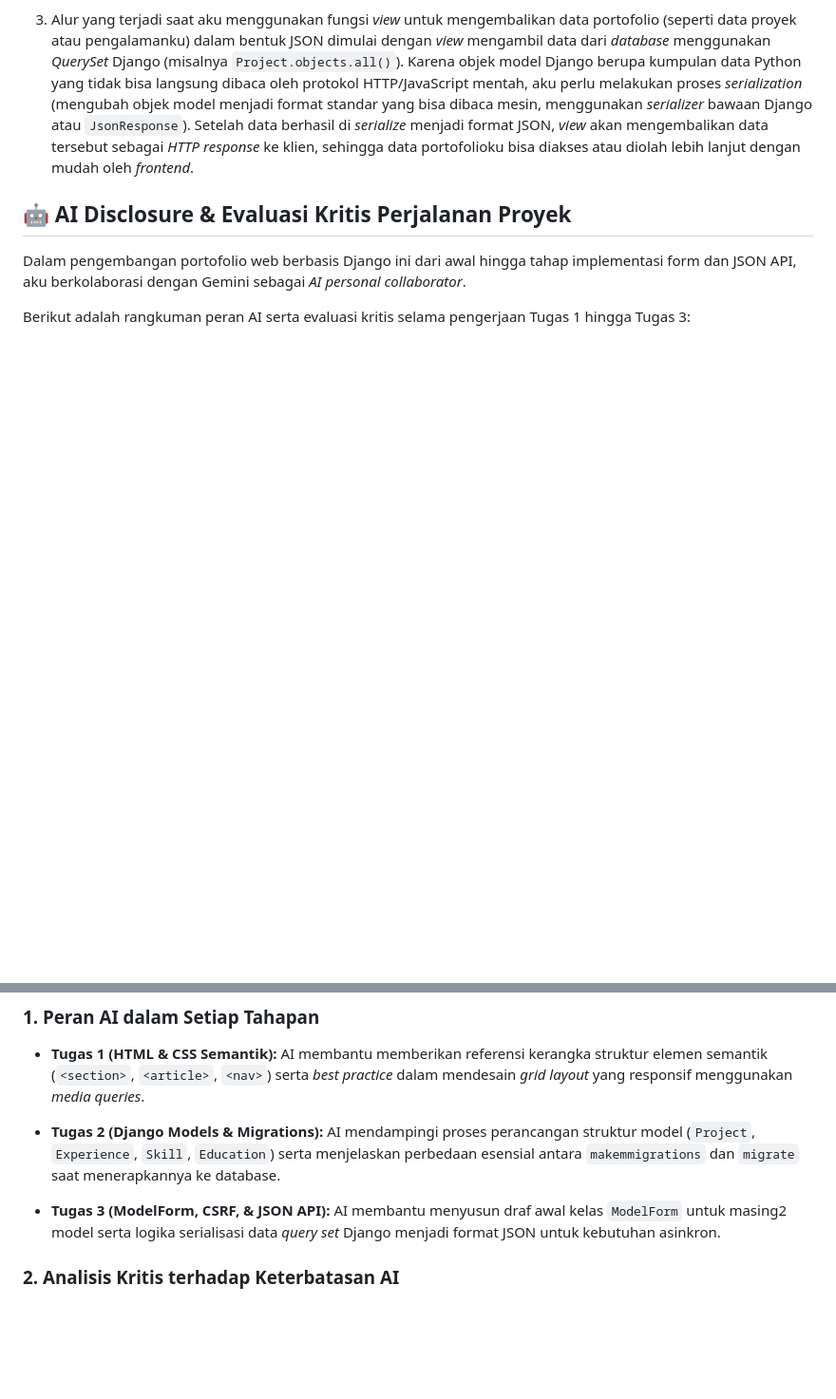
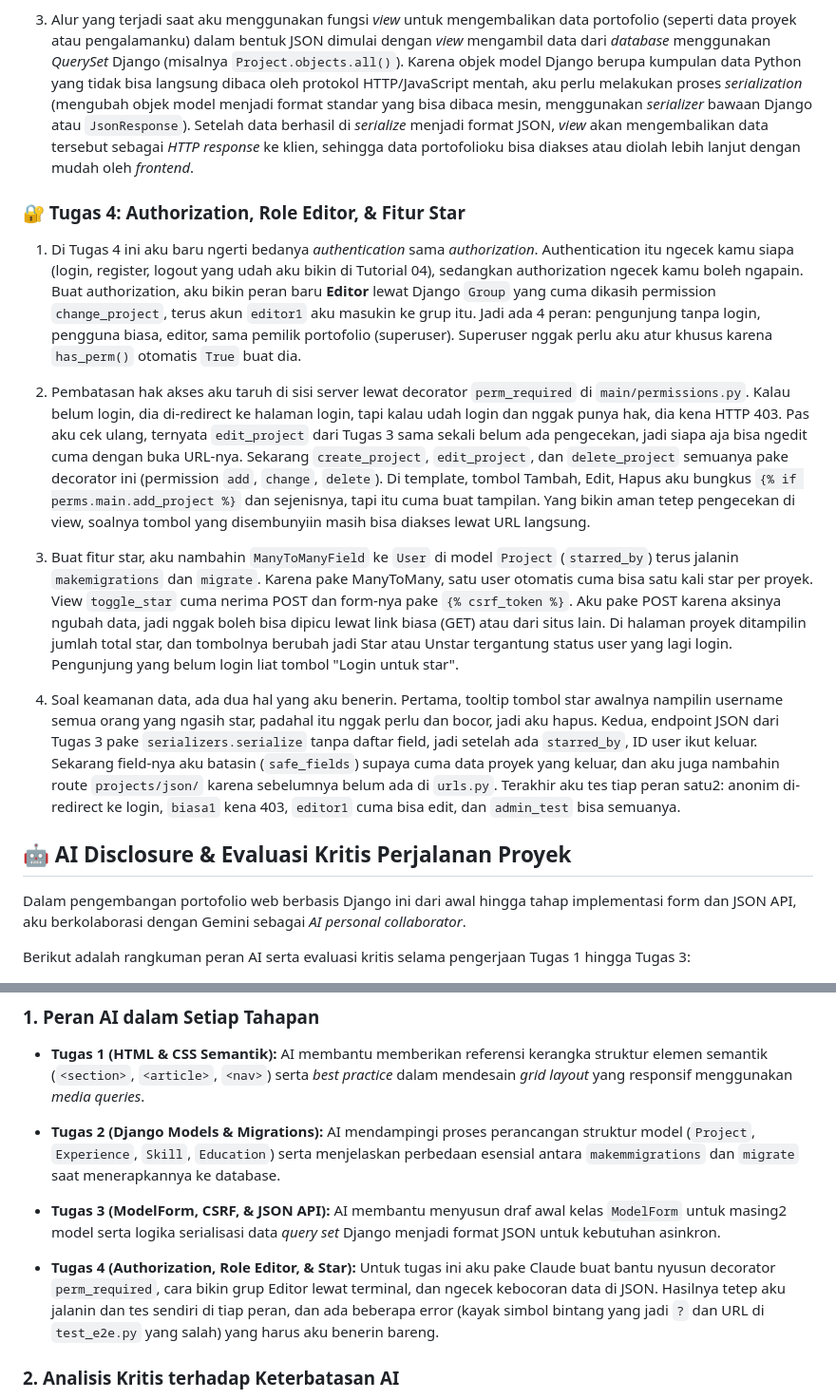
Before and after one commit to nalanii-c/myportofolio, a Markdown page: README.md, 2 parts joined by grey strips. Shown at 95% size. Drawn GitHub-style; blank space fills up the shorter version.

Commit message:
docs: add AI disclosure for assignment 4

```diff
--- a/README.md
+++ b/README.md
@@ -63,6 +63,16 @@ Waktu aku nambahin field `featured = models.BooleanField(default=False)` di mode
 
 
 
+### 🔐 Tugas 4: Authorization, Role Editor, & Fitur Star
+
+1. Di Tugas 4 ini aku baru ngerti bedanya *authentication* sama *authorization*. Authentication itu ngecek kamu siapa (login, register, logout yang udah aku bikin di Tutorial 04), sedangkan authorization ngecek kamu boleh ngapain. Buat authorization, aku bikin peran baru **Editor** lewat Django `Group` yang cuma dikasih permission `change_project`, terus akun `editor1` aku masukin ke grup itu. Jadi ada 4 peran: pengunjung tanpa login, pengguna biasa, editor, sama pemilik portofolio (superuser). Superuser nggak perlu aku atur khusus karena `has_perm()` otomatis `True` buat dia.
+
+2. Pembatasan hak akses aku taruh di sisi server lewat decorator `perm_required` di `main/permissions.py`. Kalau belum login, dia di-redirect ke halaman login, tapi kalau udah login dan nggak punya hak, dia kena HTTP 403. Pas aku cek ulang, ternyata `edit_project` dari Tugas 3 sama sekali belum ada pengecekan, jadi siapa aja bisa ngedit cuma dengan buka URL-nya. Sekarang `create_project`, `edit_project`, dan `delete_project` semuanya pake decorator ini (permission `add`, `change`, `delete`). Di template, tombol Tambah, Edit, Hapus aku bungkus `{% if perms.main.add_project %}` dan sejenisnya, tapi itu cuma buat tampilan. Yang bikin aman tetep pengecekan di view, soalnya tombol yang disembunyiin masih bisa diakses lewat URL langsung.
+
+3. Buat fitur star, aku nambahin `ManyToManyField` ke `User` di model `Project` (`starred_by`) terus jalanin `makemigrations` dan `migrate`. Karena pake ManyToMany, satu user otomatis cuma bisa satu kali star per proyek. View `toggle_star` cuma nerima POST dan form-nya pake `{% csrf_token %}`. Aku pake POST karena aksinya ngubah data, jadi nggak boleh bisa dipicu lewat link biasa (GET) atau dari situs lain. Di halaman proyek ditampilin jumlah total star, dan tombolnya berubah jadi Star atau Unstar tergantung status user yang lagi login. Pengunjung yang belum login liat tombol "Login untuk star".
+
+4. Soal keamanan data, ada dua hal yang aku benerin. Pertama, tooltip tombol star awalnya nampilin username semua orang yang ngasih star, padahal itu nggak perlu dan bocor, jadi aku hapus. Kedua, endpoint JSON dari Tugas 3 pake `serializers.serialize` tanpa daftar field, jadi setelah ada `starred_by`, ID user ikut keluar. Sekarang field-nya aku batasin (`safe_fields`) supaya cuma data proyek yang keluar, dan aku juga nambahin route `projects/json/` karena sebelumnya belum ada di `urls.py`. Terakhir aku tes tiap peran satu2: anonim di-redirect ke login, `biasa1` kena 403, `editor1` cuma bisa edit, dan `admin_test` bisa semuanya.
+
 ## 🤖 AI Disclosure & Evaluasi Kritis Perjalanan Proyek
 
 Dalam pengembangan portofolio web berbasis Django ini dari awal hingga tahap implementasi form dan JSON API, aku berkolaborasi dengan Gemini sebagai *AI personal collaborator*.
@@ -75,6 +85,8 @@ Berikut adalah rangkuman peran AI serta evaluasi kritis selama pengerjaan Tugas
 * **Tugas 2 (Django Models & Migrations):** AI mendampingi proses perancangan struktur model (`Project`, `Experience`, `Skill`, `Education`) serta menjelaskan perbedaan esensial antara `makemmigrations` dan `migrate` saat menerapkannya ke database.
 
 * **Tugas 3 (ModelForm, CSRF, & JSON API):** AI membantu menyusun draf awal kelas `ModelForm` untuk masing2 model serta logika serialisasi data *query set* Django menjadi format JSON untuk kebutuhan asinkron.
+
+* **Tugas 4 (Authorization, Role Editor, & Star):** Untuk tugas ini aku pake Claude buat bantu nyusun decorator `perm_required`, cara bikin grup Editor lewat terminal, dan ngecek kebocoran data di JSON. Hasilnya tetep aku jalanin dan tes sendiri di tiap peran, dan ada beberapa error (kayak simbol bintang yang jadi `?` dan URL di `test_e2e.py` yang salah) yang harus aku benerin bareng.
 
 ### 2. Analisis Kritis terhadap Keterbatasan AI
 Meskipun sangat membantu mempercepat penulisan draf kode, AI memiliki beberapa keterbatasan nyata selama proses pengembangan:
```
